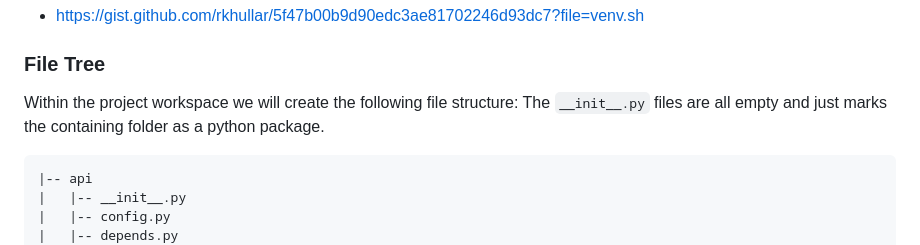
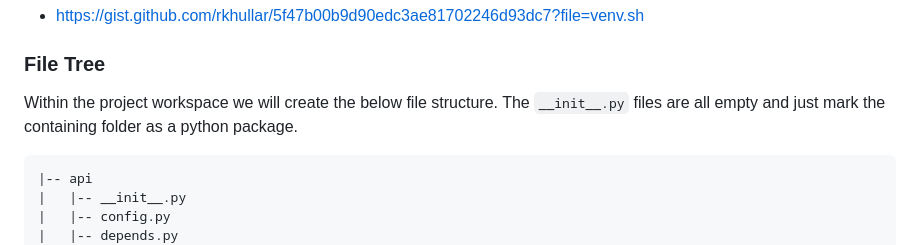
Before and after one commit to rkhullar/example-webapp, a Markdown page: docs/tutorial/part-2-project-setup-and-local-development.md, the part around one of its changes. GitHub-like rendering.

````diff
--- a/docs/tutorial/part-2-project-setup-and-local-development.md
+++ b/docs/tutorial/part-2-project-setup-and-local-development.md
@@ -9,8 +9,8 @@ the required libraries. As you add dependencies with `pipenv` they will be track
 - https://gist.github.com/rkhullar/5f47b00b9d90edc3ae81702246d93dc7?file=venv.sh
 
 ### File Tree
-Within the project workspace we will create the following file structure: The `__init__.py` files are all empty and just
-marks the containing folder as a python package.
+Within the project workspace we will create the below file structure. The `__init__.py` files are all empty and just
+mark the containing folder as a python package.
 ```text
 |-- api
 |   |-- __init__.py
````
Also changed, not shown: other parts of docs/tutorial/part-2-project-setup-and-local-development.md (+12 -7 lines), docs/tutorial/part-1-platforms-and-resource-prep.md (+7 -6 lines).
